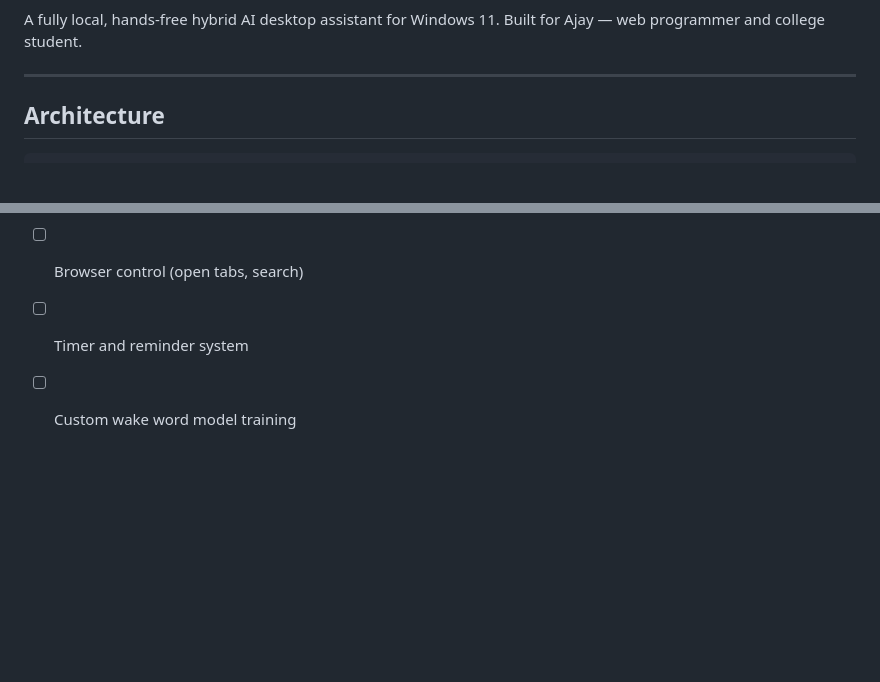
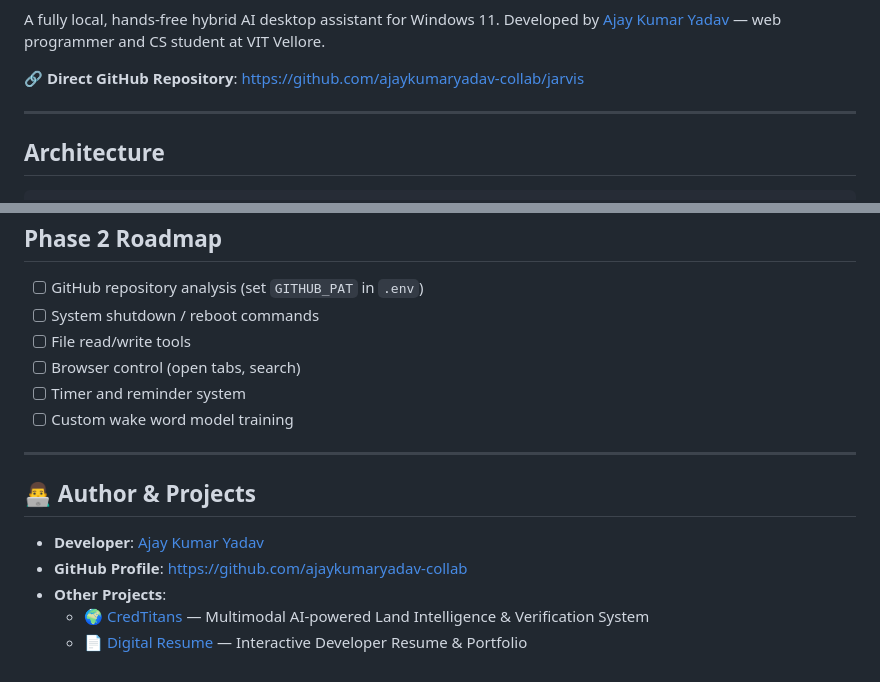
Before and after one commit to ajaykumaryadav-collab/jarvis, a Markdown page: README.md, 2 parts joined by grey strips. Rendered like a GitHub page; blank space fills up the shorter version.

Commit message:
Add author profile and direct GitHub repository links

```diff
--- a/README.md
+++ b/README.md
@@ -3,5 +7,7 @@
 A fully local, hands-free hybrid AI desktop assistant for Windows 11.
-Built for Ajay — web programmer and college student.
+Developed by [Ajay Kumar Yadav](https://github.com/ajaykumaryadav-collab) — web programmer and CS student at VIT Vellore.
+
+🔗 **Direct GitHub Repository**: [https://github.com/ajaykumaryadav-collab/jarvis](https://github.com/ajaykumaryadav-collab/jarvis)
 
 ---
 
@@ -157,3 +163,13 @@ All settings are in [`config.py`](config.py):
 - [ ] Browser control (open tabs, search)
 - [ ] Timer and reminder system
 - [ ] Custom wake word model training
+
+---
+
+## 👨‍💻 Author & Projects
+
+- **Developer**: [Ajay Kumar Yadav](https://github.com/ajaykumaryadav-collab)
+- **GitHub Profile**: [https://github.com/ajaykumaryadav-collab](https://github.com/ajaykumaryadav-collab)
+- **Other Projects**:
+  - [🌍 CredTitans](https://github.com/ajaykumaryadav-collab/credtitans) — Multimodal AI-powered Land Intelligence & Verification System
+  - [📄 Digital Resume](https://github.com/ajaykumaryadav-collab/my-resume) — Interactive Developer Resume & Portfolio
```
Also changed, not shown: other parts of README.md (+4 -0 lines).
